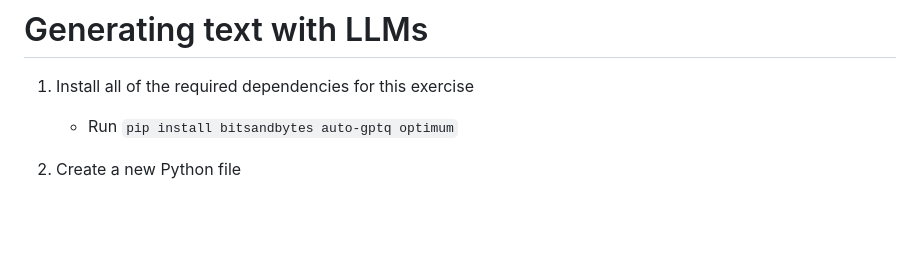
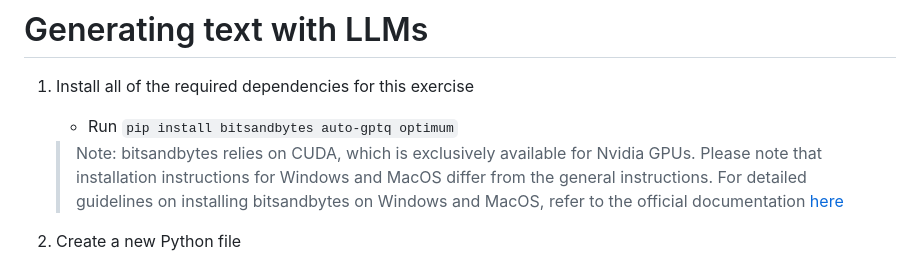
Before and after one commit to MatheusDaros/AI-Bootcamp, a Markdown page: Lesson-02/project/02-Text-Generation.md, the part around one of its changes. GitHub-like rendering; blank space fills up the shorter version.

Commit message:
docs: bitsandbytes note

```diff
--- a/Lesson-02/project/02-Text-Generation.md
+++ b/Lesson-02/project/02-Text-Generation.md
@@ -2,6 +2,9 @@
 
 1. Install all of the required dependencies for this exercise
    * Run `pip install bitsandbytes auto-gptq optimum`
+
+    >Note: bitsandbytes relies on CUDA, which is exclusively available for Nvidia GPUs. Please note that installation instructions for Windows and MacOS differ from the general instructions. For detailed guidelines on installing bitsandbytes on Windows and MacOS, refer to the official documentation [here](https://huggingface.co/docs/bitsandbytes/installation)
+
 2. Create a new Python file
    * Create a new file in your favorite code editor or simply run `touch <filename>.py` in your terminal (Linux/MacOS) or `type nul > <filename>.py` in your terminal (Windows)
      * Remember to replace `<filename>` with the name of your file
```
Also changed, not shown: other parts of Lesson-02/project/02-Text-Generation.md (+1 -1 lines).
